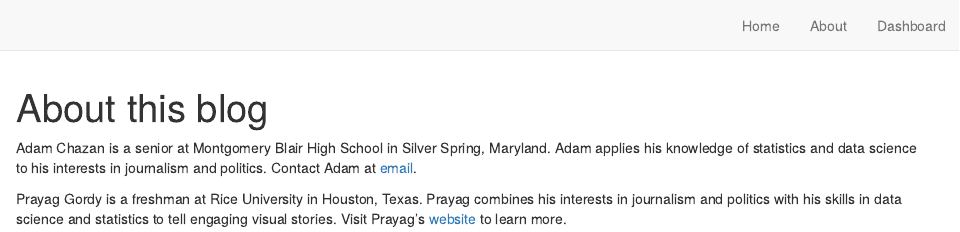
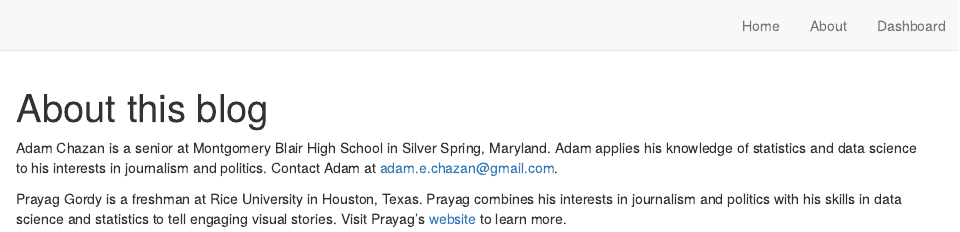
Before and after one commit to prayaggordy/D3-covid-map, an R Markdown document (website/blog/about.Rmd): the page in a window 1100 px wide, from its top. Rendered offline with R 4.5, knitr and Pandoc, with nearby package versions; drawn as R Markdown's standard HTML page in place of the format the file asks for.

Commit message:
change about section

````diff
--- a/website/blog/about.Rmd
+++ b/website/blog/about.Rmd
@@ -8,6 +8,6 @@ description: |
 knitr::opts_chunk$set(echo = FALSE)
 ```
 
-Adam Chazan is a senior at Montgomery Blair High School in Silver Spring, Maryland. Adam applies his knowledge of statistics and data science to his interests in journalism and politics. Contact Adam at [email](adam.e.chazan@gmail.com).
+Adam Chazan is a senior at Montgomery Blair High School in Silver Spring, Maryland. Adam applies his knowledge of statistics and data science to his interests in journalism and politics. Contact Adam at [adam.e.chazan@gmail.com](adam.e.chazan@gmail.com).
 
 Prayag Gordy is a freshman at Rice University in Houston, Texas. Prayag combines his interests in journalism and politics with his skills in data science and statistics to tell engaging visual stories. Visit Prayag's [website](https://prayaggordy.github.io) to learn more.
````
Also changed, not shown: 2 other files.
